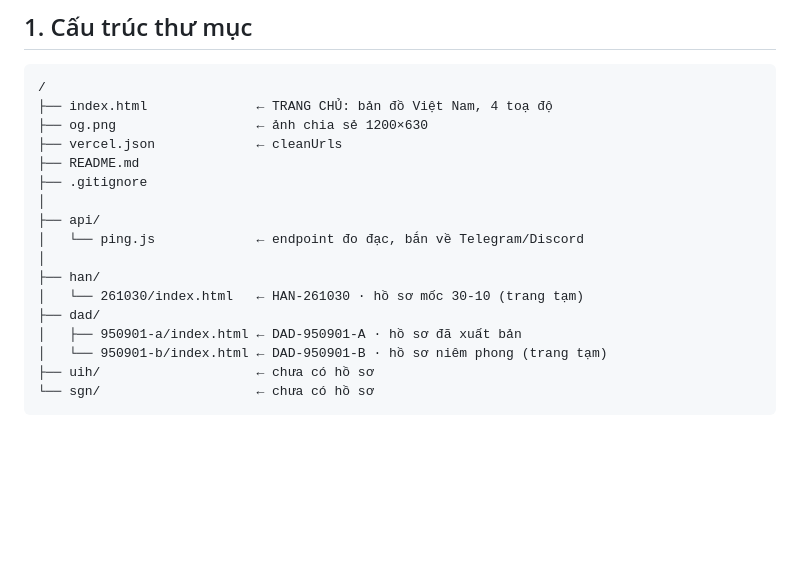
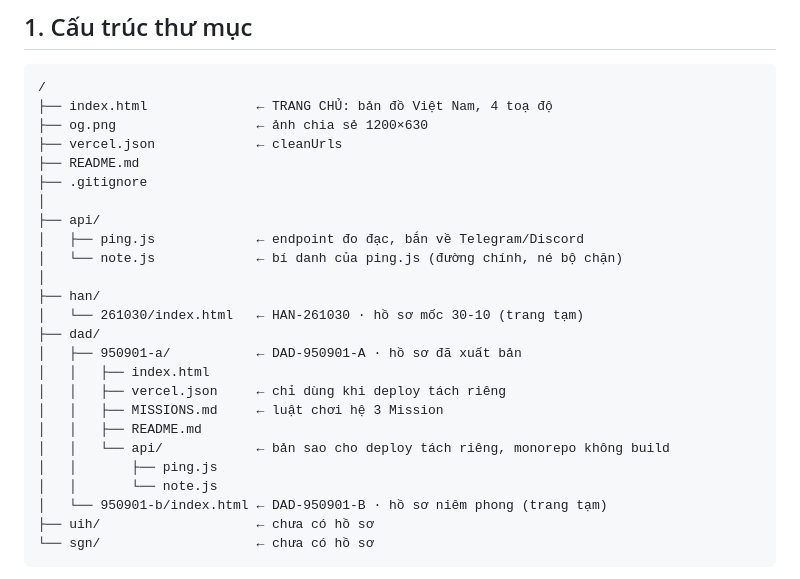
Before and after one commit to eddie-dn/dongchiBinh-33, a Markdown page: README.md, the part around the change. GitHub-like rendering; blank space fills up the shorter version.

```diff
--- a/README.md
+++ b/README.md
@@ -23,12 +23,20 @@ Deploy thẳng lên Vercel từ GitHub.
 ├── .gitignore
 │
 ├── api/
-│   └── ping.js             ← endpoint đo đạc, bắn về Telegram/Discord
+│   ├── ping.js             ← endpoint đo đạc, bắn về Telegram/Discord
+│   └── note.js             ← bí danh của ping.js (đường chính, né bộ chặn)
 │
 ├── han/
 │   └── 261030/index.html   ← HAN-261030 · hồ sơ mốc 30-10 (trang tạm)
 ├── dad/
-│   ├── 950901-a/index.html ← DAD-950901-A · hồ sơ đã xuất bản
+│   ├── 950901-a/           ← DAD-950901-A · hồ sơ đã xuất bản
+│   │   ├── index.html
+│   │   ├── vercel.json     ← chỉ dùng khi deploy tách riêng
+│   │   ├── MISSIONS.md     ← luật chơi hệ 3 Mission
+│   │   ├── README.md
+│   │   └── api/            ← bản sao cho deploy tách riêng, monorepo không build
+│   │       ├── ping.js
+│   │       └── note.js
 │   └── 950901-b/index.html ← DAD-950901-B · hồ sơ niêm phong (trang tạm)
 ├── uih/                    ← chưa có hồ sơ
 └── sgn/                    ← chưa có hồ sơ
```
